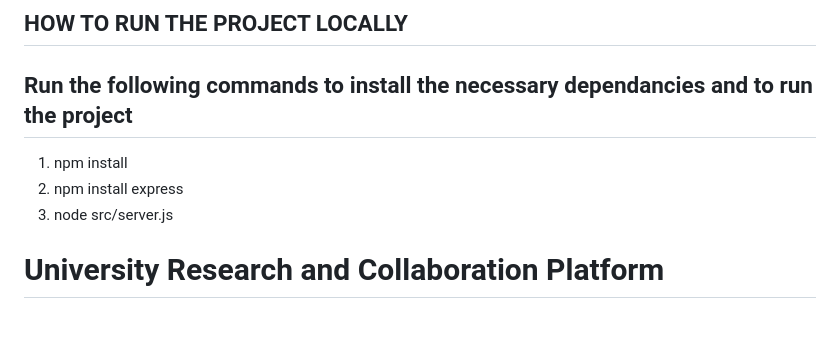
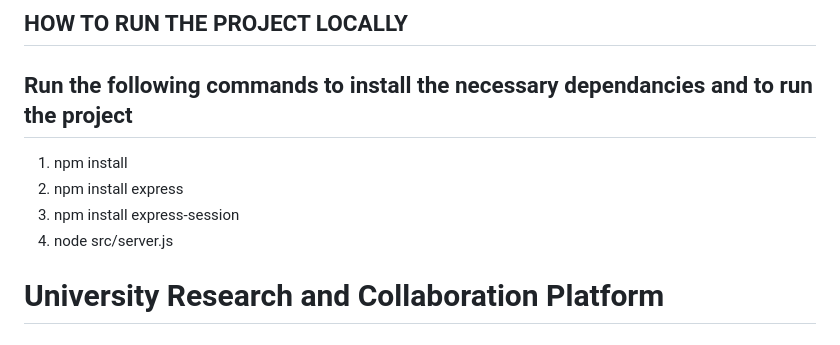
Before and after one commit to SeopaTebogo20/University-Research-Collaboration-Platform, a Markdown page: README.md, the part around the change. GitHub-like rendering.

```diff
--- a/README.md
+++ b/README.md
@@ -26,7 +26,8 @@ https://github.com/SeopaTebogo20/University-Research-Collaboration-Platform.git
  ## Run the following commands to install the necessary dependancies and to run the project
  1. npm install
  2. npm install express
- 3. node src/server.js
+ 3. npm install express-session
+ 4. node src/server.js
 
 # University Research and Collaboration Platform
 
```
